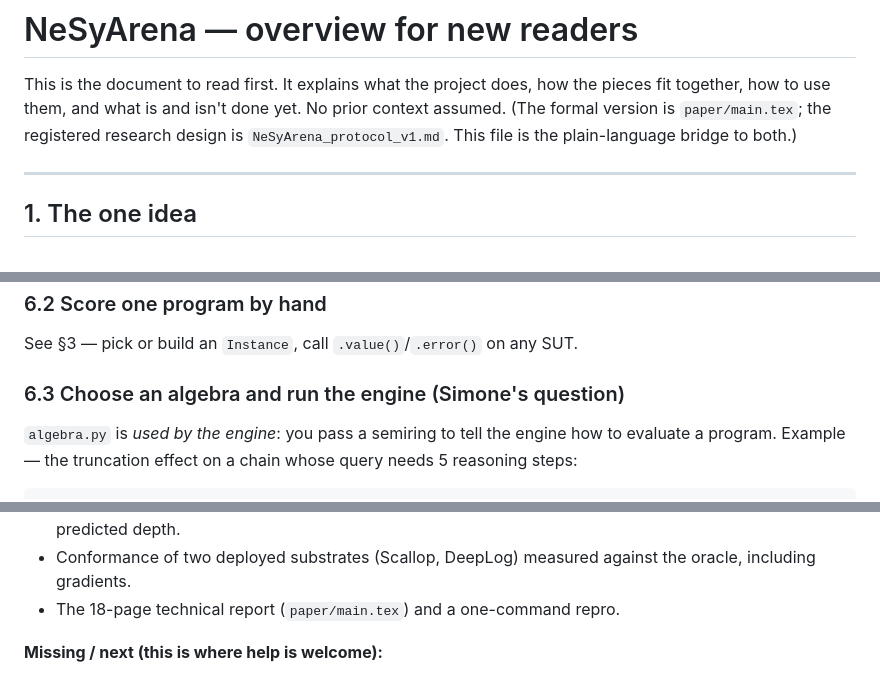
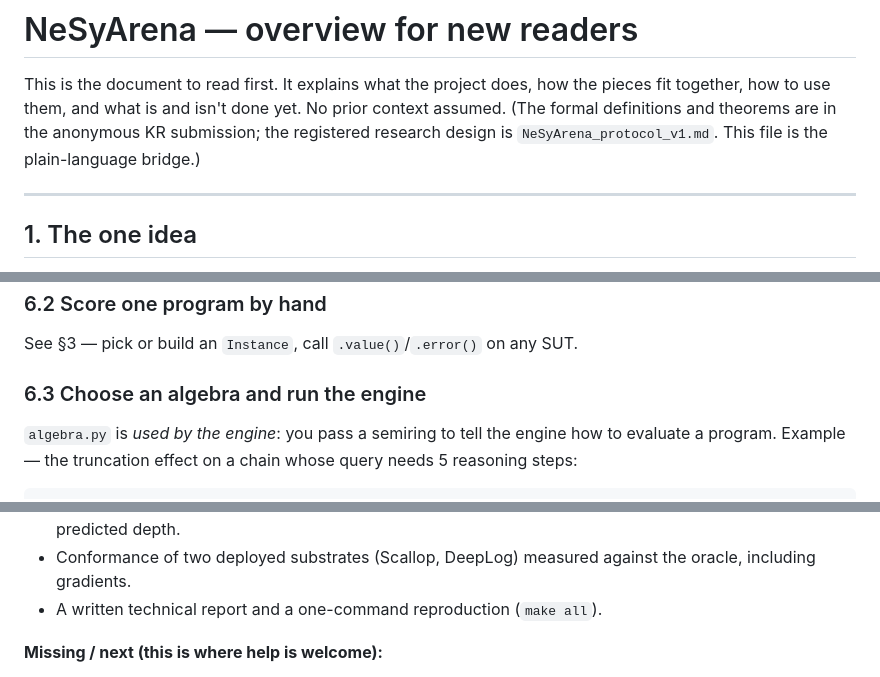
Before and after one commit to eduardstan/nesyarena, a Markdown page: docs/OVERVIEW.md, 3 parts joined by grey strips. Rendered like a GitHub page.

Commit message:
docs(overview): drop 'Simone's question' label and the paper/main.tex pointer

```diff
--- a/docs/OVERVIEW.md
+++ b/docs/OVERVIEW.md
@@ -2,9 +2,9 @@
 
 This is the document to read first. It explains what the project does, how the
 pieces fit together, how to use them, and what is and isn't done yet. No prior
-context assumed. (The formal version is `paper/main.tex`; the registered
-research design is `NeSyArena_protocol_v1.md`. This file is the plain-language
-bridge to both.)
+context assumed. (The formal definitions and theorems are in the anonymous KR
+submission; the registered research design is `NeSyArena_protocol_v1.md`. This
+file is the plain-language bridge.)
 
 ---
 
@@ -264,7 +264,7 @@ make all                          # every experiment → out/*.json, out/*.png,
 ### 6.2 Score one program by hand
 See §3 — pick or build an `Instance`, call `.value()`/`.error()` on any SUT.
 
-### 6.3 Choose an algebra and run the engine (Simone's question)
+### 6.3 Choose an algebra and run the engine
 `algebra.py` is *used by the engine*: you pass a semiring to tell the engine
 how to evaluate a program. Example — the truncation effect on a chain whose
 query needs 5 reasoning steps:
@@ -312,7 +312,7 @@ for a step-by-step guide and a conformance checklist.
   test-long generalization cliffs at the predicted depth.
 - Conformance of two deployed substrates (Scallop, DeepLog) measured against
   the oracle, including gradients.
-- The 18-page technical report (`paper/main.tex`) and a one-command repro.
+- A written technical report and a one-command reproduction (`make all`).
 
 **Missing / next (this is where help is welcome):**
 - **Breadth of evidence for a paper submission:** lift every learning run to
```
